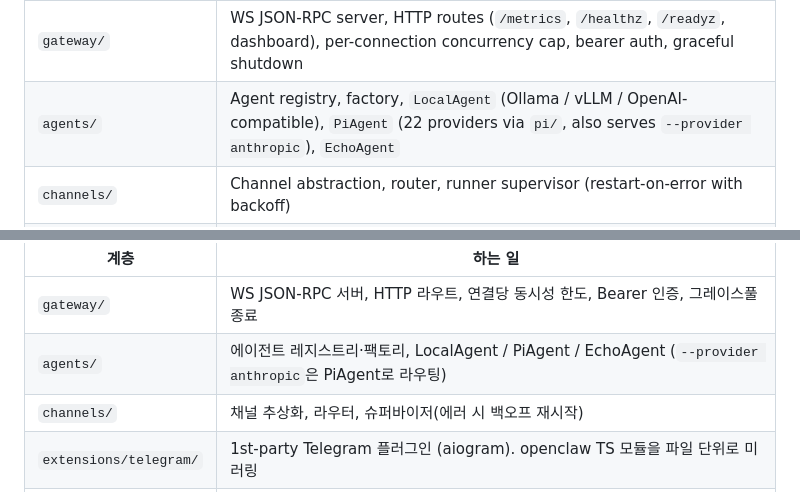
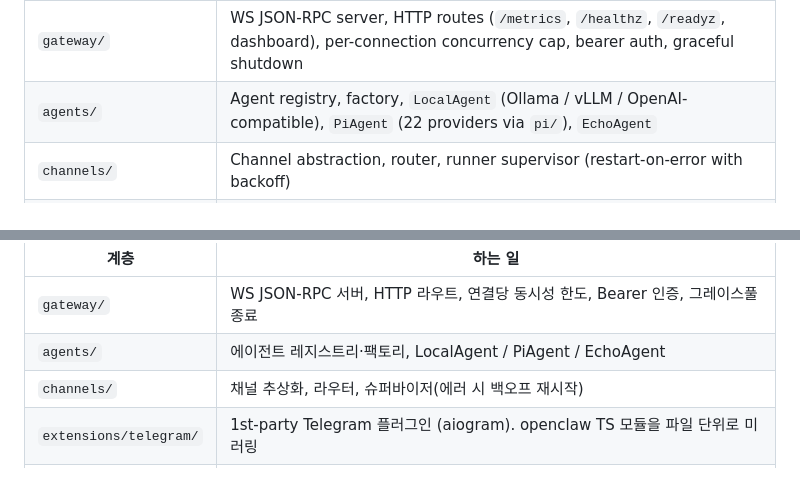
Before and after one commit to andreason21/oxenClaw, a Markdown page: README.md, 2 parts joined by grey strips. Drawn GitHub-style.

Commit message:
docs: drop --provider anthropic shim note from agents/ layer table
Same trim as 2e24080 but in the layer-by-layer table — the shim
mention belongs in ARCHITECTURE.md / RELEASING.md, not in the
short README description of what `agents/` contains.

Both en + ko rows stripped.

Co-Authored-By: Claude Opus 4.7 (1M context) <noreply@anthropic.com>

```diff
--- a/README.md
+++ b/README.md
@@ -206,7 +206,7 @@ sampyclaw message send --agent default "summarize today's news headlines"
 | Layer | What lives there |
 |---|---|
 | `gateway/` | WS JSON-RPC server, HTTP routes (`/metrics`, `/healthz`, `/readyz`, dashboard), per-connection concurrency cap, bearer auth, graceful shutdown |
-| `agents/` | Agent registry, factory, `LocalAgent` (Ollama / vLLM / OpenAI-compatible), `PiAgent` (22 providers via `pi/`, also serves `--provider anthropic`), `EchoAgent` |
+| `agents/` | Agent registry, factory, `LocalAgent` (Ollama / vLLM / OpenAI-compatible), `PiAgent` (22 providers via `pi/`), `EchoAgent` |
 | `channels/` | Channel abstraction, router, runner supervisor (restart-on-error with backoff) |
 | `extensions/telegram/` | First-party Telegram plugin (aiogram) — file-for-file mirror of openclaw's TS module |
 | `pi/` | The pi-embedded-runner port — provider wrappers, run loop, compaction, persistence, system-prompt assembly, cache observability, tool runtime, MCP client |
@@ -551,7 +551,7 @@ sampyclaw message send --agent default "오늘 뉴스 헤드라인 요약해줘"
 | 계층 | 하는 일 |
 |---|---|
 | `gateway/` | WS JSON-RPC 서버, HTTP 라우트, 연결당 동시성 한도, Bearer 인증, 그레이스풀 종료 |
-| `agents/` | 에이전트 레지스트리·팩토리, LocalAgent / PiAgent / EchoAgent (`--provider anthropic`은 PiAgent로 라우팅) |
+| `agents/` | 에이전트 레지스트리·팩토리, LocalAgent / PiAgent / EchoAgent |
 | `channels/` | 채널 추상화, 라우터, 슈퍼바이저(에러 시 백오프 재시작) |
 | `extensions/telegram/` | 1st-party Telegram 플러그인 (aiogram). openclaw TS 모듈을 파일 단위로 미러링 |
 | `pi/` | pi-embedded-runner 포트 — 프로바이더 래퍼, 런 루프, 압축, 영속, 시스템 프롬프트 조립, 캐시 옵저버, 도구 런타임, MCP 클라이언트 |
```
